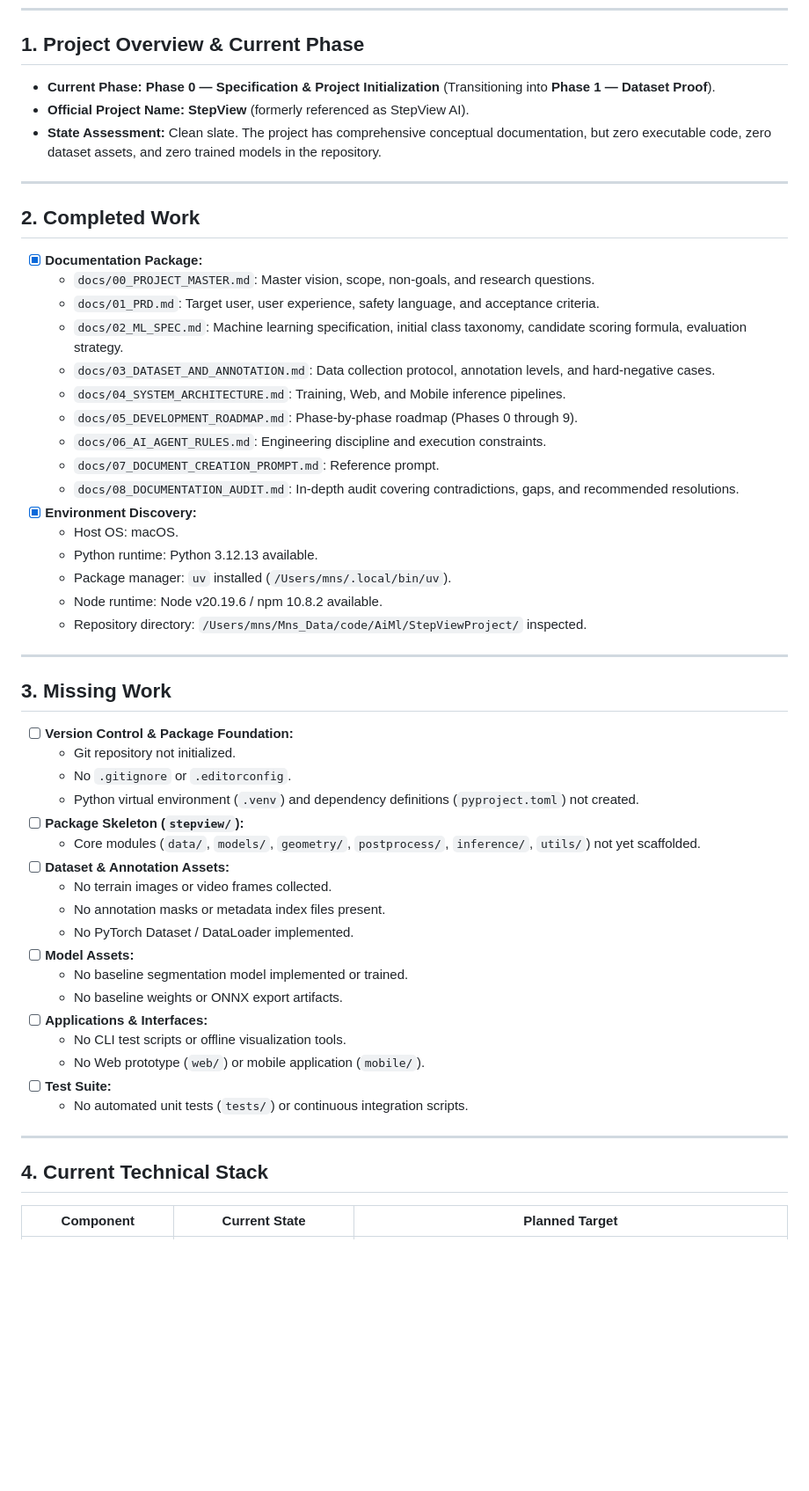
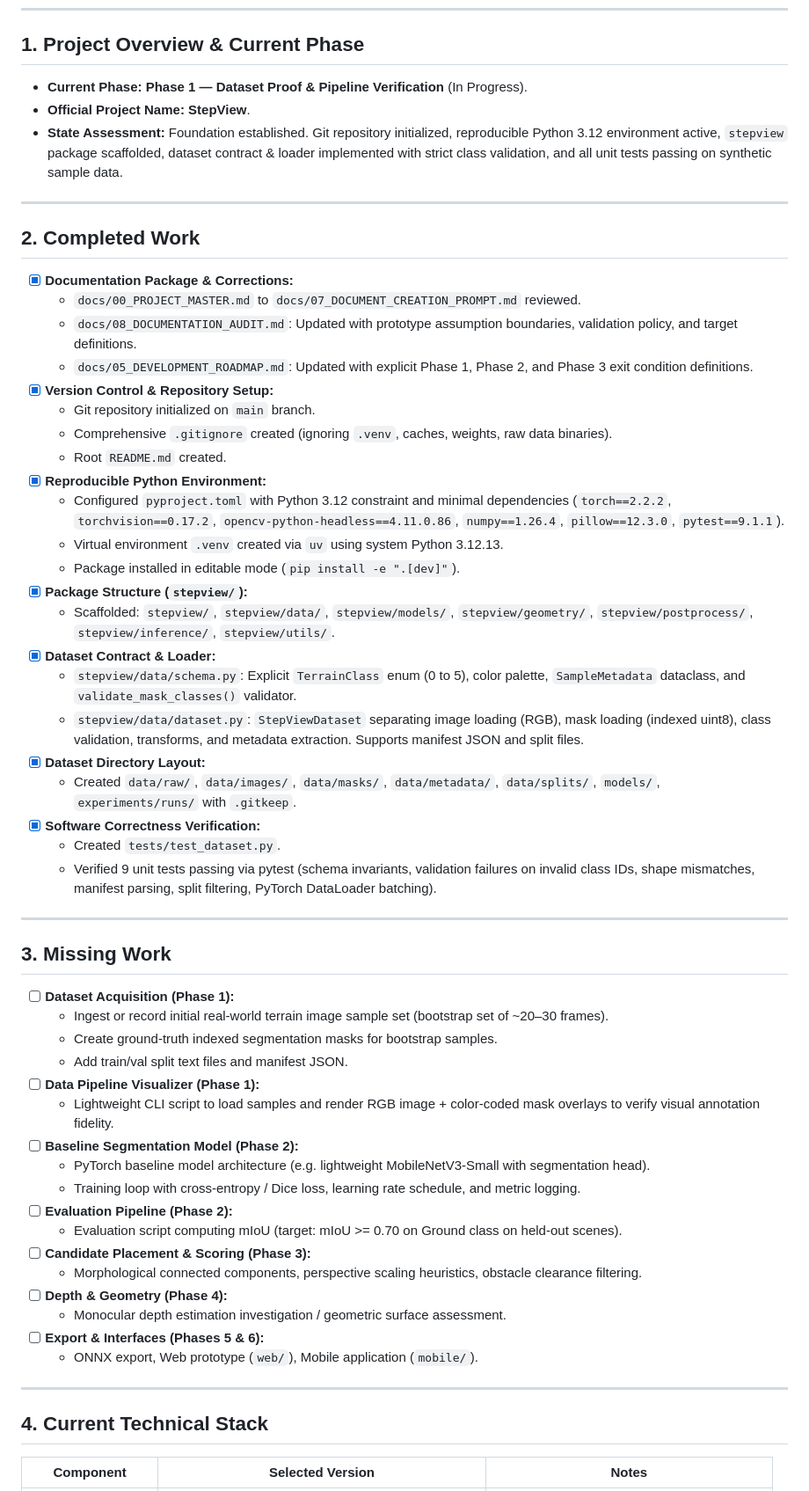
Before and after one commit to mnssoftcode/stepview-ai, a Markdown page: docs/09_PROJECT_STATE.md, the part around one of its changes. Shown at 88% size. GitHub-like rendering; blank space fills up the shorter version.

Commit message:
docs: update project state with Phase 1 scaffolding progress

```diff
--- a/docs/09_PROJECT_STATE.md
+++ b/docs/09_PROJECT_STATE.md
@@ -8,57 +8,62 @@
 
 ## 1. Project Overview & Current Phase
 
-* **Current Phase:** **Phase 0 — Specification & Project Initialization** (Transitioning into **Phase 1 — Dataset Proof**).
-* **Official Project Name:** **StepView** (formerly referenced as StepView AI).
-* **State Assessment:** Clean slate. The project has comprehensive conceptual documentation, but zero executable code, zero dataset assets, and zero trained models in the repository.
+* **Current Phase:** **Phase 1 — Dataset Proof & Pipeline Verification** (In Progress).
+* **Official Project Name:** **StepView**.
+* **State Assessment:** Foundation established. Git repository initialized, reproducible Python 3.12 environment active, `stepview` package scaffolded, dataset contract & loader implemented with strict class validation, and all unit tests passing on synthetic sample data.
 
 ---
 
 ## 2. Completed Work
 
-* [x] **Documentation Package:**
-  * `docs/00_PROJECT_MASTER.md`: Master vision, scope, non-goals, and research questions.
-  * `docs/01_PRD.md`: Target user, user experience, safety language, and acceptance criteria.
-  * `docs/02_ML_SPEC.md`: Machine learning specification, initial class taxonomy, candidate scoring formula, evaluation strategy.
-  * `docs/03_DATASET_AND_ANNOTATION.md`: Data collection protocol, annotation levels, and hard-negative cases.
-  * `docs/04_SYSTEM_ARCHITECTURE.md`: Training, Web, and Mobile inference pipelines.
-  * `docs/05_DEVELOPMENT_ROADMAP.md`: Phase-by-phase roadmap (Phases 0 through 9).
-  * `docs/06_AI_AGENT_RULES.md`: Engineering discipline and execution constraints.
-  * `docs/07_DOCUMENT_CREATION_PROMPT.md`: Reference prompt.
-  * `docs/08_DOCUMENTATION_AUDIT.md`: In-depth audit covering contradictions, gaps, and recommended resolutions.
-* [x] **Environment Discovery:**
-  * Host OS: macOS.
-  * Python runtime: Python 3.12.13 available.
-  * Package manager: `uv` installed (`/Users/mns/.local/bin/uv`).
-  * Node runtime: Node v20.19.6 / npm 10.8.2 available.
-  * Repository directory: `/Users/mns/Mns_Data/code/AiMl/StepViewProject/` inspected.
+* [x] **Documentation Package & Corrections:**
+  * `docs/00_PROJECT_MASTER.md` to `docs/07_DOCUMENT_CREATION_PROMPT.md` reviewed.
+  * `docs/08_DOCUMENTATION_AUDIT.md`: Updated with prototype assumption boundaries, validation policy, and target definitions.
+  * `docs/05_DEVELOPMENT_ROADMAP.md`: Updated with explicit Phase 1, Phase 2, and Phase 3 exit condition definitions.
+* [x] **Version Control & Repository Setup:**
+  * Git repository initialized on `main` branch.
+  * Comprehensive `.gitignore` created (ignoring `.venv`, caches, weights, raw data binaries).
+  * Root `README.md` created.
+* [x] **Reproducible Python Environment:**
+  * Configured `pyproject.toml` with Python 3.12 constraint and minimal dependencies (`torch==2.2.2`, `torchvision==0.17.2`, `opencv-python-headless==4.11.0.86`, `numpy==1.26.4`, `pillow==12.3.0`, `pytest==9.1.1`).
+  * Virtual environment `.venv` created via `uv` using system Python 3.12.13.
+  * Package installed in editable mode (`pip install -e ".[dev]"`).
+* [x] **Package Structure (`stepview/`):**
+  * Scaffolded: `stepview/`, `stepview/data/`, `stepview/models/`, `stepview/geometry/`, `stepview/postprocess/`, `stepview/inference/`, `stepview/utils/`.
+* [x] **Dataset Contract & Loader:**
+  * `stepview/data/schema.py`: Explicit `TerrainClass` enum (0 to 5), color palette, `SampleMetadata` dataclass, and `validate_mask_classes()` validator.
+  * `stepview/data/dataset.py`: `StepViewDataset` separating image loading (RGB), mask loading (indexed uint8), class validation, transforms, and metadata extraction. Supports manifest JSON and split files.
+* [x] **Dataset Directory Layout:**
+  * Created `data/raw/`, `data/images/`, `data/masks/`, `data/metadata/`, `data/splits/`, `models/`, `experiments/runs/` with `.gitkeep`.
+* [x] **Software Correctness Verification:**
+  * Created `tests/test_dataset.py`.
+  * Verified 9 unit tests passing via pytest (schema invariants, validation failures on invalid class IDs, shape mismatches, manifest parsing, split filtering, PyTorch DataLoader batching).
 
 ---
 
 ## 3. Missing Work
 
-* [ ] **Version Control & Package Foundation:**
-  * Git repository not initialized.
-  * No `.gitignore` or `.editorconfig`.
-  * Python virtual environment (`.venv`) and dependency definitions (`pyproject.toml`) not created.
-* [ ] **Package Skeleton (`stepview/`):**
-  * Core modules (`data/`, `models/`, `geometry/`, `postprocess/`, `inference/`, `utils/`) not yet scaffolded.
-* [ ] **Dataset & Annotation Assets:**
-  * No terrain images or video frames collected.
-  * No annotation masks or metadata index files present.
-  * No PyTorch Dataset / DataLoader implemented.
-* [ ] **Model Assets:**
-  * No baseline segmentation model implemented or trained.
-  * No baseline weights or ONNX export artifacts.
-* [ ] **Applications & Interfaces:**
-  * No CLI test scripts or offline visualization tools.
-  * No Web prototype (`web/`) or mobile application (`mobile/`).
-* [ ] **Test Suite:**
-  * No automated unit tests (`tests/`) or continuous integration scripts.
+* [ ] **Dataset Acquisition (Phase 1):**
+  * Ingest or record initial real-world terrain image sample set (bootstrap set of ~20–30 frames).
+  * Create ground-truth indexed segmentation masks for bootstrap samples.
+  * Add train/val split text files and manifest JSON.
+* [ ] **Data Pipeline Visualizer (Phase 1):**
+  * Lightweight CLI script to load samples and render RGB image + color-coded mask overlays to verify visual annotation fidelity.
+* [ ] **Baseline Segmentation Model (Phase 2):**
+  * PyTorch baseline model architecture (e.g. lightweight MobileNetV3-Small with segmentation head).
+  * Training loop with cross-entropy / Dice loss, learning rate schedule, and metric logging.
+* [ ] **Evaluation Pipeline (Phase 2):**
+  * Evaluation script computing mIoU (target: mIoU >= 0.70 on Ground class on held-out scenes).
+* [ ] **Candidate Placement & Scoring (Phase 3):**
+  * Morphological connected components, perspective scaling heuristics, obstacle clearance filtering.
+* [ ] **Depth & Geometry (Phase 4):**
+  * Monocular depth estimation investigation / geometric surface assessment.
+* [ ] **Export & Interfaces (Phases 5 & 6):**
+  * ONNX export, Web prototype (`web/`), Mobile application (`mobile/`).
 
 ---
 
 ## 4. Current Technical Stack
 
-| Component | Current State | Planned Target |
+| Component | Selected Version | Notes |
 |---|---|---|
```
Also changed, not shown: other parts of docs/09_PROJECT_STATE.md (+15 -20 lines).
